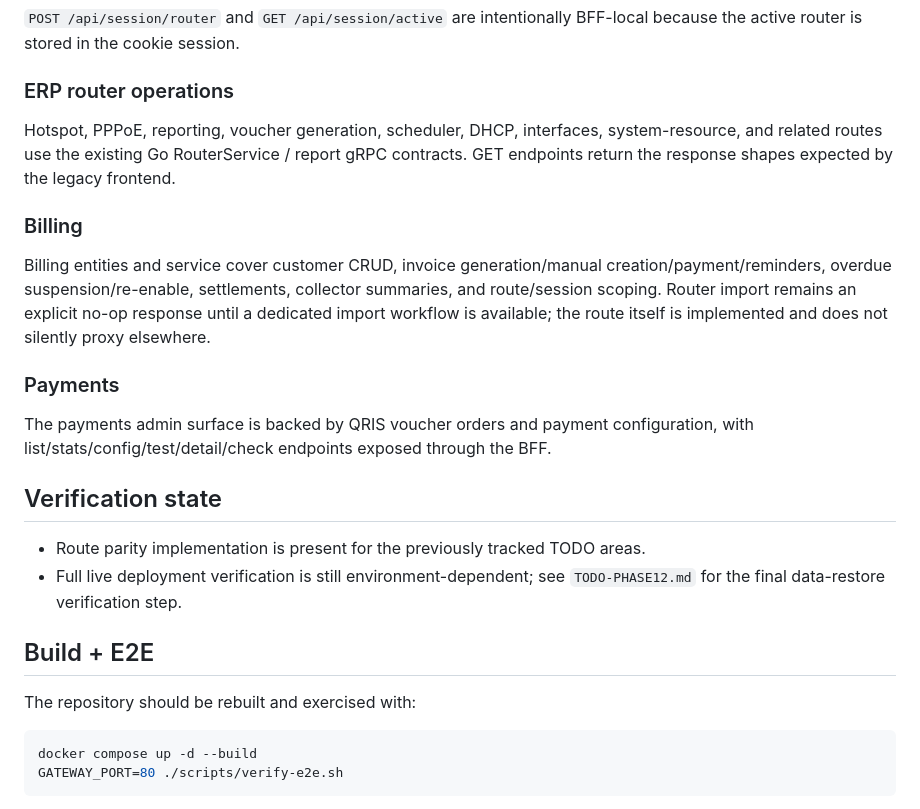
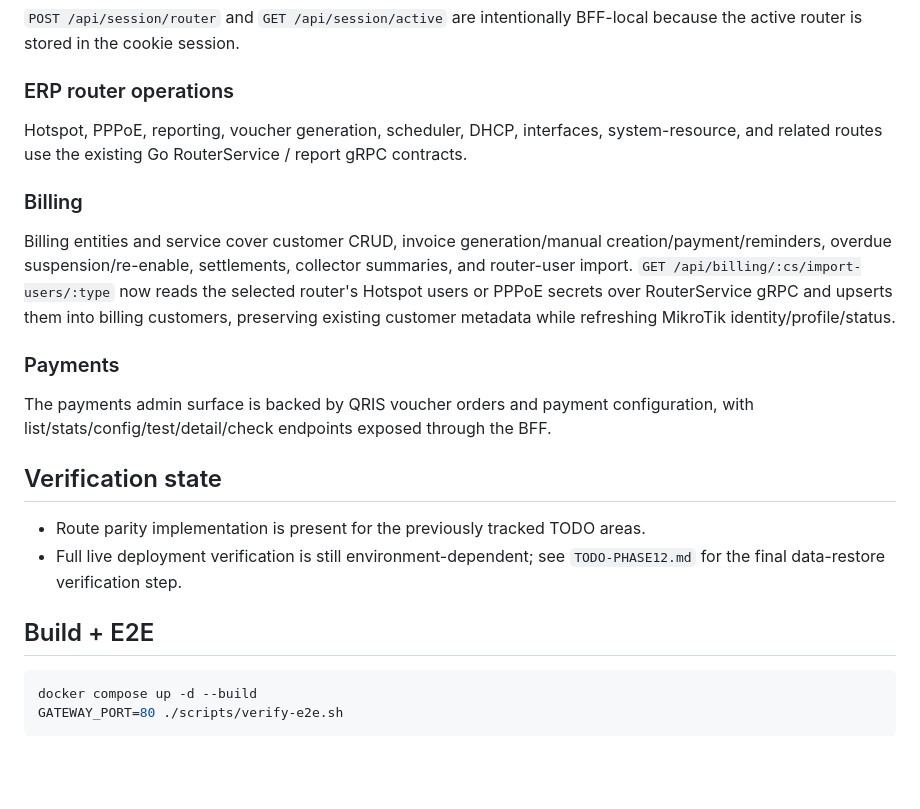
Before and after one commit to sirajul777/micro-service-nodemon, a Markdown page: TODO-PHASE11-ROUTES.md, the part around one of its changes. GitHub-like rendering; blank space fills up the shorter version.

Commit message:
docs: mark billing router import complete

````diff
--- a/TODO-PHASE11-ROUTES.md
+++ b/TODO-PHASE11-ROUTES.md
@@ -31,10 +29,10 @@ downstream controllers now implement the tracked route areas.
 `POST /api/session/router` and `GET /api/session/active` are intentionally BFF-local because the active router is stored in the cookie session.
 
 ### ERP router operations
-Hotspot, PPPoE, reporting, voucher generation, scheduler, DHCP, interfaces, system-resource, and related routes use the existing Go RouterService / report gRPC contracts. GET endpoints return the response shapes expected by the legacy frontend.
+Hotspot, PPPoE, reporting, voucher generation, scheduler, DHCP, interfaces, system-resource, and related routes use the existing Go RouterService / report gRPC contracts.
 
 ### Billing
-Billing entities and service cover customer CRUD, invoice generation/manual creation/payment/reminders, overdue suspension/re-enable, settlements, collector summaries, and route/session scoping. Router import remains an explicit no-op response until a dedicated import workflow is available; the route itself is implemented and does not silently proxy elsewhere.
+Billing entities and service cover customer CRUD, invoice generation/manual creation/payment/reminders, overdue suspension/re-enable, settlements, collector summaries, and router-user import. `GET /api/billing/:cs/import-users/:type` now reads the selected router's Hotspot users or PPPoE secrets over RouterService gRPC and upserts them into billing customers, preserving existing customer metadata while refreshing MikroTik identity/profile/status.
 
 ### Payments
 The payments admin surface is backed by QRIS voucher orders and payment configuration, with list/stats/config/test/detail/check endpoints exposed through the BFF.
@@ -44,8 +42,6 @@ The payments admin surface is backed by QRIS voucher orders and payment configur
 - Full live deployment verification is still environment-dependent; see `TODO-PHASE12.md` for the final data-restore verification step.
 
 ## Build + E2E
-The repository should be rebuilt and exercised with:
-
 ```bash
 docker compose up -d --build
 GATEWAY_PORT=80 ./scripts/verify-e2e.sh
````
Also changed, not shown: other parts of TODO-PHASE11-ROUTES.md (+4 -6 lines).
